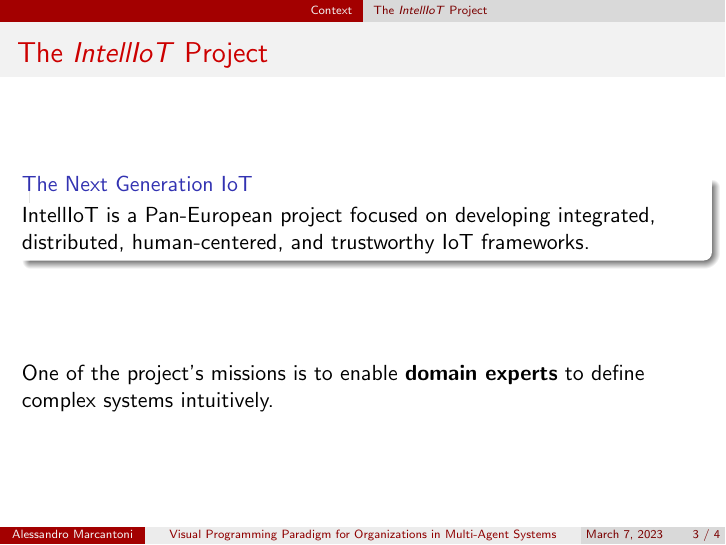
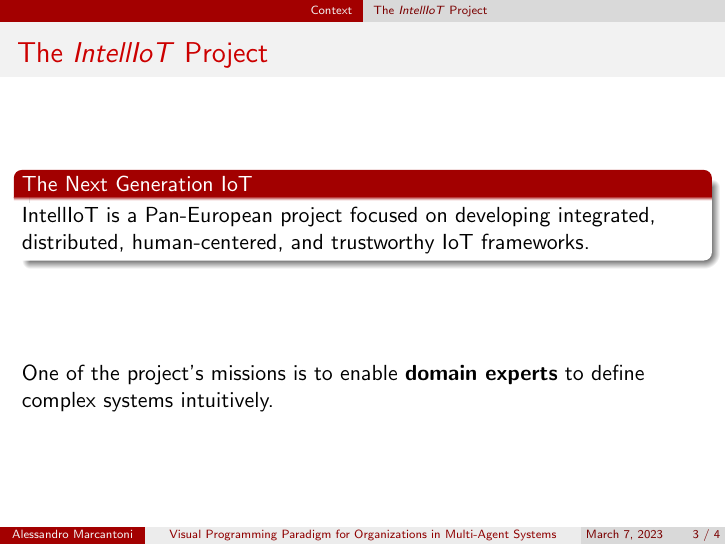
Before and after one commit to alessandro-marcantoni/thesis-presentation, LaTeX slides (presentation.tex): page 3 of 4. Compiled offline with pdfLaTeX.

Commit message:
chore(main): change block style

```diff
--- a/presentation.tex
+++ b/presentation.tex
@@ -23,6 +23,9 @@
 \setbeamertemplate{caption}[numbered]
 \institute[]{Alma Mater Studiorum\\Università di Bologna}
 \date{\today}
+
+\definecolor{myred}{rgb}{0.635,0,0}
+\setbeamercolor{block title}{bg=myred,fg=white}
 
 \setbeamertemplate{footline}{
     \leavevmode%
```
